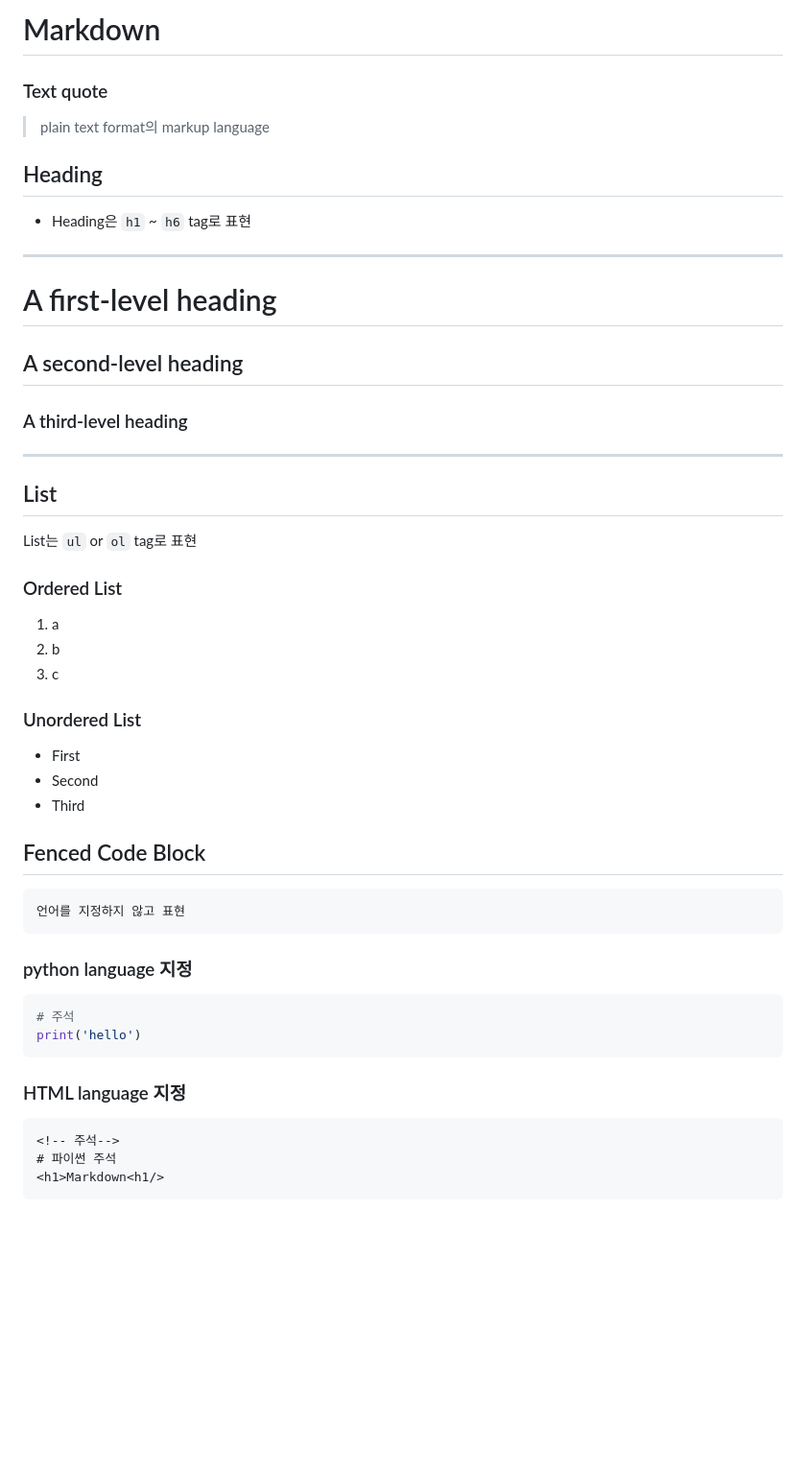
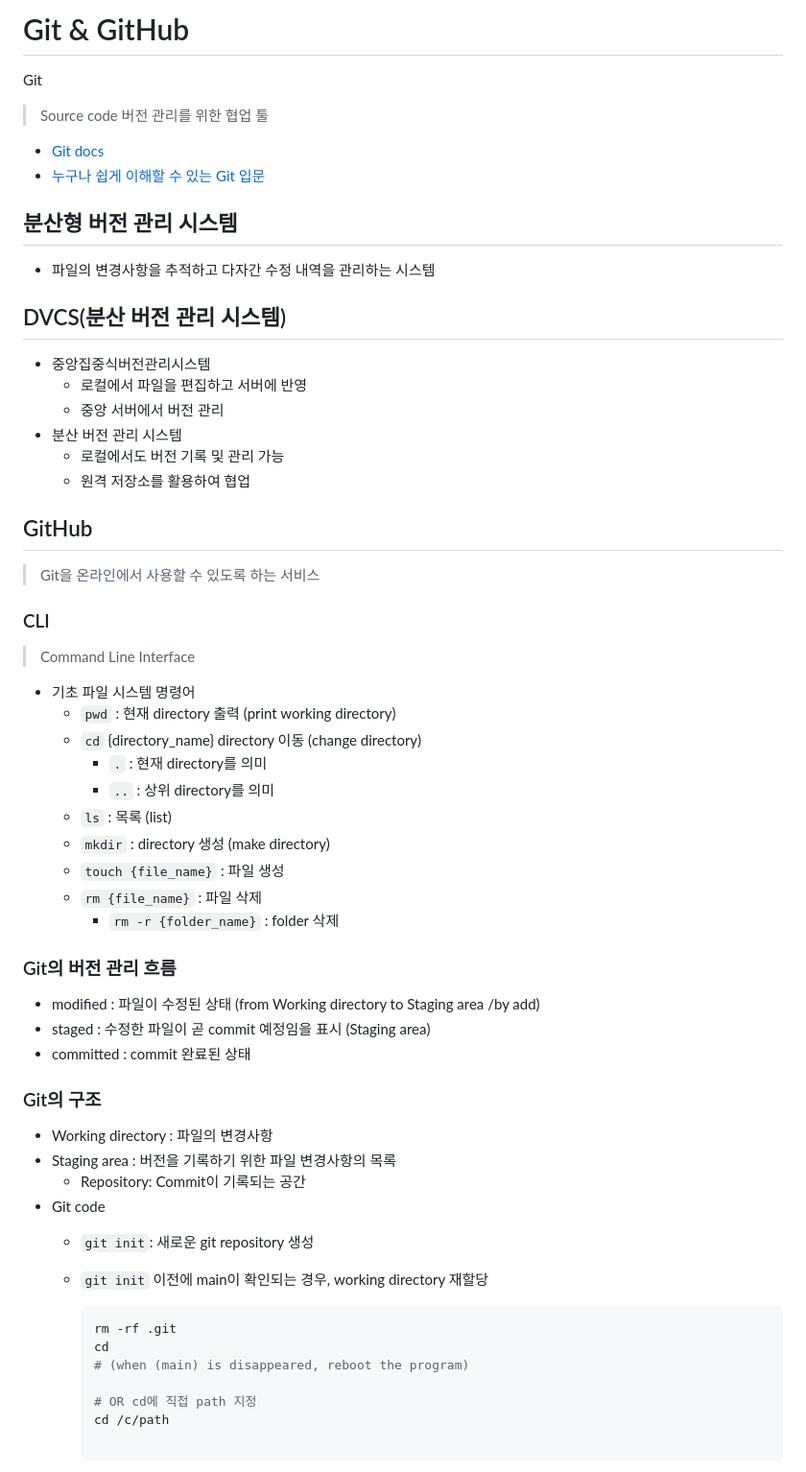
Before and after one commit to JeonguiSeo/TIL, a Markdown page: Git.md, the part around one of its changes. Shown at 96% size. Drawn GitHub-style; blank space fills up the shorter version.

````diff
--- a/Git.md
+++ b/Git.md
@@ -1,45 +1,56 @@
-# Markdown
-### Text quote
-> plain text format의 markup language
+# Git & GitHub
+Git
+> Source code 버전 관리를 위한 협업 툴
+- [Git docs](https://git-scm.com/book/ko/v2)
+- [누구나 쉽게 이해할 수 있는 Git 입문](https://backlog.com/git-tutorial/kr/intro/intro1_1.html)
 
+## 분산형 버전 관리 시스템
+- 파일의 변경사항을 추적하고 다자간 수정 내역을 관리하는 시스템
 
-## Heading
-* Heading은 `h1` ~ `h6` tag로 표현
+## DVCS(분산 버전 관리 시스템)
+- 중앙집중식버전관리시스템
+    - 로컬에서 파일을 편집하고 서버에 반영
+    - 중앙 서버에서 버전 관리
+- 분산 버전 관리 시스템
+    - 로컬에서도 버전 기록 및 관리 가능
+    - 원격 저장소를 활용하여 협업
 
-------------------------------
-# A first-level heading
-## A second-level heading
-### A third-level heading
-------------------------------
+## GitHub
+> Git을 온라인에서 사용할 수 있도록 하는 서비스
 
-## List
-List는 `ul` or `ol` tag로 표현
-### Ordered List
-1. a
-2. b
-3. c
-### Unordered List
-- First
-- Second
-- Third
+### CLI
+> Command Line Interface
 
+- 기초 파일 시스템 명령어
+    - `pwd` : 현재 directory 출력 (print working directory)
+    - `cd` {directory_name} directory 이동 (change directory)
+        - `.` : 현재 directory를 의미
+        - `..` : 상위 directory를 의미
+    - `ls` : 목록 (list)
+    - `mkdir` : directory 생성 (make directory)
+    - `touch {file_name}` : 파일 생성
+    - `rm {file_name}` : 파일 삭제
+        - `rm -r {folder_name}` : folder 삭제
+### Git의 버전 관리 흐름
+- modified : 파일이 수정된 상태 (from Working directory to Staging area /by add)
+- staged : 수정한 파일이 곧 commit 예정임을 표시 (Staging area)
+- committed : commit 완료된 상태
 
-## Fenced Code Block
-```
-언어를 지정하지 않고 표현
-```
+### Git의 구조
+- Working directory : 파일의 변경사항
+- Staging area : 버전을 기록하기 위한 파일 변경사항의 목록
+    - Repository: Commit이 기록되는 공간
+- Git code
+    - `git init`: 새로운 git repository 생성
+    - `git init` 이전에 main이 확인되는 경우, working directory 재할당
 
-### python language 지정
-``` python
-# 주석
-print('hello')
-```
+        ```bash
+        rm -rf .git
+        cd
+        # (when (main) is disappeared, reboot the program)
 
-### HTML language 지정
-```html
-<!-- 주석-->
-# 파이썬 주석
-<h1>Markdown<h1/>
-```
+        # OR cd에 직접 path 지정
+        cd /c/path
 
+        ```
 
````
Also changed, not shown: other parts of Git.md (+75 -62 lines).
